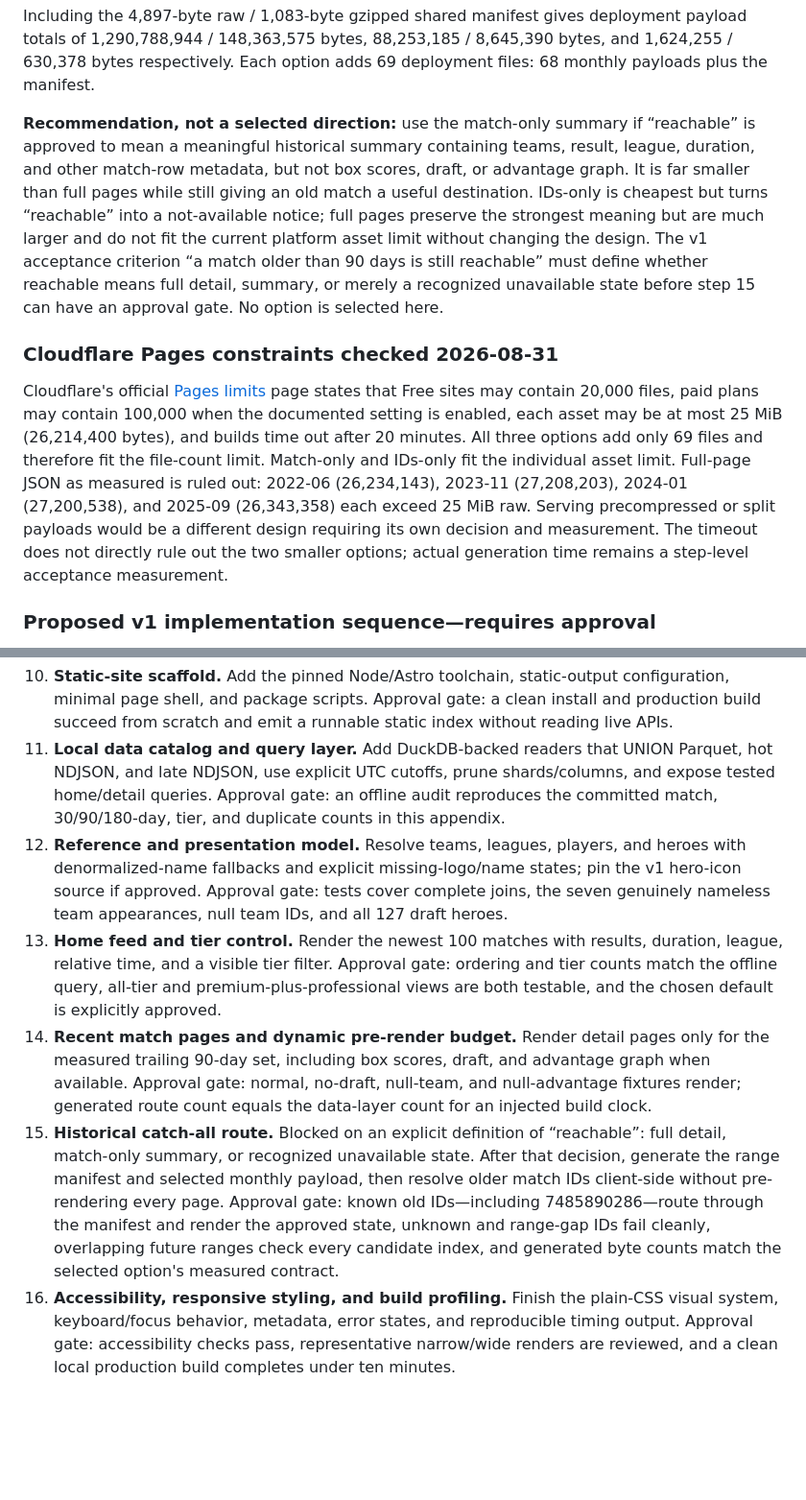
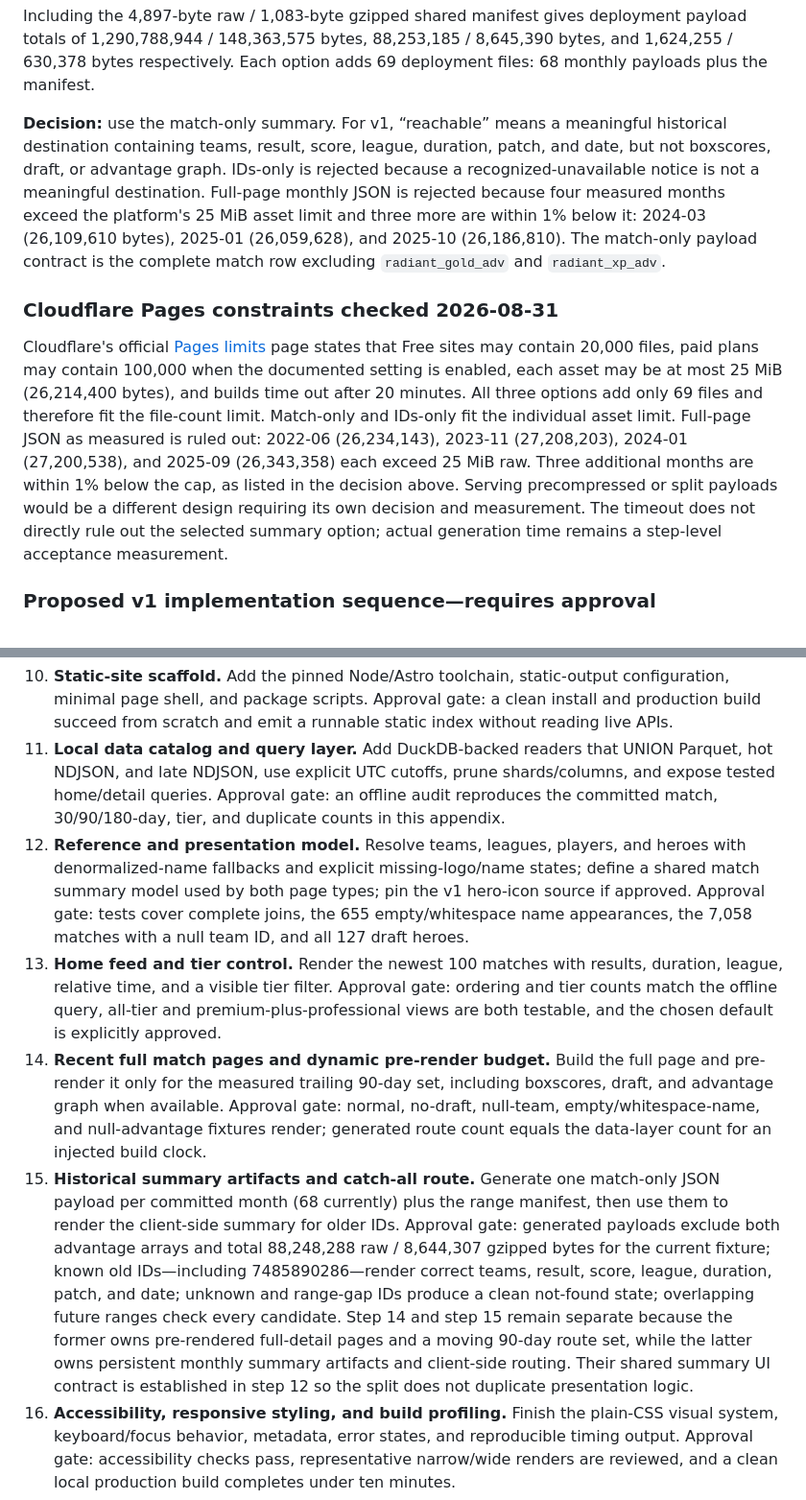
Before and after one commit to lewfi/dotainfo, a Markdown page: HANDOFF.md, 2 parts joined by grey strips. Shown at 96% size. Rendered like a GitHub page; blank space fills up the shorter version.

```diff
--- a/HANDOFF.md
+++ b/HANDOFF.md
@@ -1324,15 +1349,14 @@ totals of 1,290,788,944 / 148,363,575 bytes, 88,253,185 / 8,645,390 bytes, and 1
 630,378 bytes respectively. Each option adds 69 deployment files: 68 monthly payloads plus
 the manifest.
 
-**Recommendation, not a selected direction:** use the match-only summary if “reachable” is
-approved to mean a meaningful historical summary containing teams, result, league, duration,
-and other match-row metadata, but not box scores, draft, or advantage graph. It is far smaller
-than full pages while still giving an old match a useful destination. IDs-only is cheapest but
-turns “reachable” into a not-available notice; full pages preserve the strongest meaning but
-are much larger and do not fit the current platform asset limit without changing the design.
-The v1 acceptance criterion “a match older than 90 days is still reachable” must define
-whether reachable means full detail, summary, or merely a recognized unavailable state before
-step 15 can have an approval gate. No option is selected here.
+**Decision:** use the match-only summary. For v1, “reachable” means a meaningful historical
+destination containing teams, result, score, league, duration, patch, and date, but not
+boxscores, draft, or advantage graph. IDs-only is rejected because a recognized-unavailable
+notice is not a meaningful destination. Full-page monthly JSON is rejected because four
+measured months exceed the platform's 25 MiB asset limit and three more are within 1% below
+it: 2024-03 (26,109,610 bytes), 2025-01 (26,059,628), and 2025-10 (26,186,810). The match-only
+payload contract is the complete match row excluding `radiant_gold_adv` and
+`radiant_xp_adv`.
 
 ### Cloudflare Pages constraints checked 2026-08-31
 
@@ -1342,9 +1366,10 @@ documented setting is enabled, each asset may be at most 25 MiB (26,214,400 byte
 time out after 20 minutes. All three options add only 69 files and therefore fit the file-count
 limit. Match-only and IDs-only fit the individual asset limit. Full-page JSON as measured is
 ruled out: 2022-06 (26,234,143), 2023-11 (27,208,203), 2024-01 (27,200,538), and 2025-09
-(26,343,358) each exceed 25 MiB raw. Serving precompressed or split payloads would be a
-different design requiring its own decision and measurement. The timeout does not directly
-rule out the two smaller options; actual generation time remains a step-level acceptance
+(26,343,358) each exceed 25 MiB raw. Three additional months are within 1% below the cap, as
+listed in the decision above. Serving precompressed or split payloads would be a different
+design requiring its own decision and measurement. The timeout does not directly rule out
+the selected summary option; actual generation time remains a step-level acceptance
 measurement.
 
 ### Proposed v1 implementation sequence—requires approval
@@ -1360,24 +1385,30 @@ is approved or started.
     home/detail queries. Approval gate: an offline audit reproduces the committed match,
     30/90/180-day, tier, and duplicate counts in this appendix.
 12. **Reference and presentation model.** Resolve teams, leagues, players, and heroes with
-    denormalized-name fallbacks and explicit missing-logo/name states; pin the v1 hero-icon
-    source if approved. Approval gate: tests cover complete joins, the seven genuinely
-    nameless team appearances, null team IDs, and all 127 draft heroes.
+    denormalized-name fallbacks and explicit missing-logo/name states; define a shared match
+    summary model used by both page types; pin the v1 hero-icon source if approved. Approval
+    gate: tests cover complete joins, the 655 empty/whitespace name appearances, the 7,058
+    matches with a null team ID, and all 127 draft heroes.
 13. **Home feed and tier control.** Render the newest 100 matches with results, duration,
     league, relative time, and a visible tier filter. Approval gate: ordering and tier counts
     match the offline query, all-tier and premium-plus-professional views are both testable,
     and the chosen default is explicitly approved.
-14. **Recent match pages and dynamic pre-render budget.** Render detail pages only for the
-    measured trailing 90-day set, including box scores, draft, and advantage graph when
-    available. Approval gate: normal, no-draft, null-team, and null-advantage fixtures render;
-    generated route count equals the data-layer count for an injected build clock.
-15. **Historical catch-all route.** Blocked on an explicit definition of “reachable”: full
-    detail, match-only summary, or recognized unavailable state. After that decision, generate
-    the range manifest and selected monthly payload, then resolve older match IDs client-side
-    without pre-rendering every page. Approval gate: known old IDs—including 7485890286—route
-    through the manifest and render the approved state, unknown and range-gap IDs fail cleanly,
-    overlapping future ranges check every candidate index, and generated byte counts match the
-    selected option's measured contract.
+14. **Recent full match pages and dynamic pre-render budget.** Build the full page and
+    pre-render it only for the measured trailing 90-day set, including boxscores, draft, and
+    advantage graph when available. Approval gate: normal, no-draft, null-team,
+    empty/whitespace-name, and null-advantage fixtures render; generated route count equals
+    the data-layer count for an injected build clock.
+15. **Historical summary artifacts and catch-all route.** Generate one match-only JSON payload
+    per committed month (68 currently) plus the range manifest, then use them to render the
+    client-side summary for older IDs. Approval gate: generated payloads exclude both
+    advantage arrays and total
+    88,248,288 raw / 8,644,307 gzipped bytes for the current fixture; known old IDs—including
+    7485890286—render correct teams, result, score, league, duration, patch, and date; unknown
+    and range-gap IDs produce a clean not-found state; overlapping future ranges check every
+    candidate. Step 14 and step 15 remain separate because the former owns pre-rendered
+    full-detail pages and a moving 90-day route set, while the latter owns persistent monthly
+    summary artifacts and client-side routing. Their shared summary UI contract is established
+    in step 12 so the split does not duplicate presentation logic.
 16. **Accessibility, responsive styling, and build profiling.** Finish the plain-CSS visual
     system, keyboard/focus behavior, metadata, error states, and reproducible timing output.
     Approval gate: accessibility checks pass, representative narrow/wide renders are reviewed,
```
Also changed, not shown: other parts of HANDOFF.md (+35 -10 lines).
